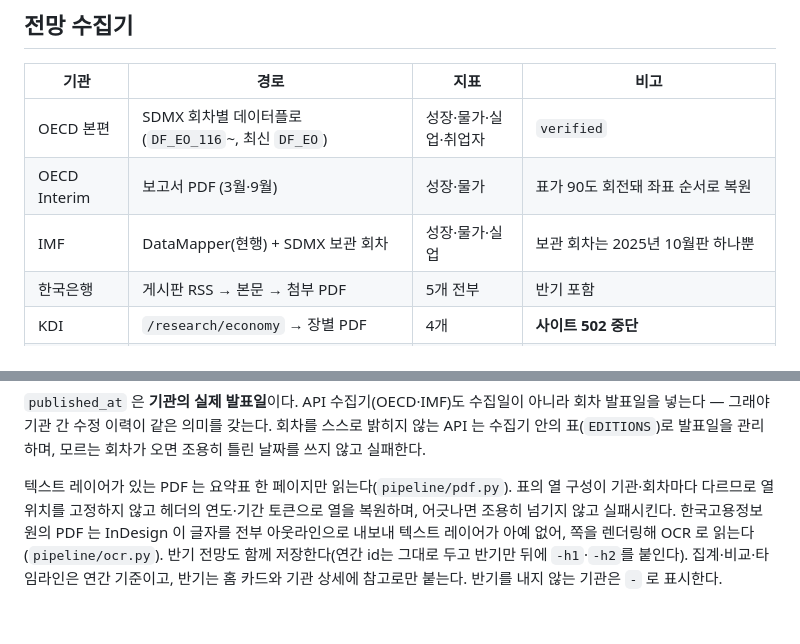
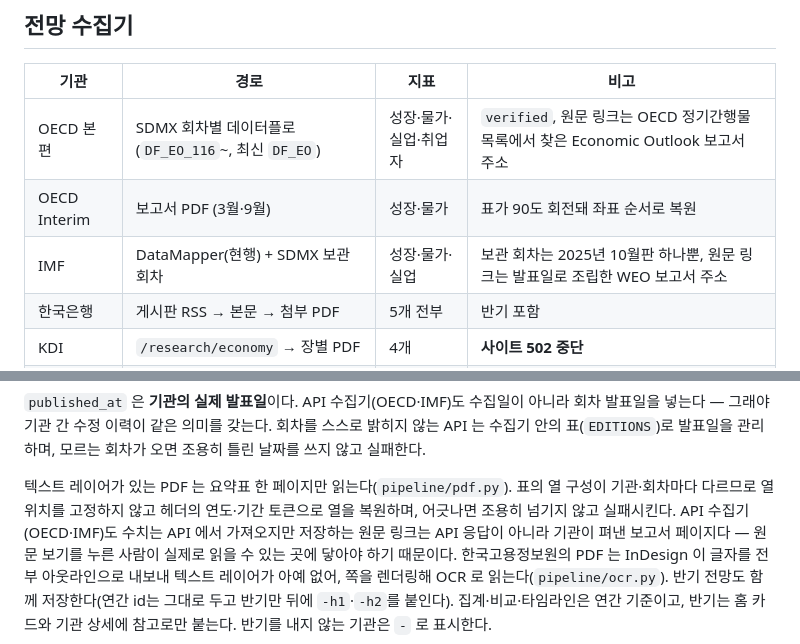
Before and after one commit to seongapark/employ_archive, a Markdown page: README.md, 2 parts joined by grey strips. Rendered like a GitHub page; blank space fills up the shorter version.

Commit message:
docs: 원문 링크가 보고서를 가리킨다는 규칙을 적는다

```diff
--- a/README.md
+++ b/README.md
@@ -19,9 +19,9 @@
 
 | 기관 | 경로 | 지표 | 비고 |
 |---|---|---|---|
-| OECD 본편 | SDMX 회차별 데이터플로(`DF_EO_116`~, 최신 `DF_EO`) | 성장·물가·실업·취업자 | `verified` |
+| OECD 본편 | SDMX 회차별 데이터플로(`DF_EO_116`~, 최신 `DF_EO`) | 성장·물가·실업·취업자 | `verified`, 원문 링크는 OECD 정기간행물 목록에서 찾은 Economic Outlook 보고서 주소 |
 | OECD Interim | 보고서 PDF (3월·9월) | 성장·물가 | 표가 90도 회전돼 좌표 순서로 복원 |
-| IMF | DataMapper(현행) + SDMX 보관 회차 | 성장·물가·실업 | 보관 회차는 2025년 10월판 하나뿐 |
+| IMF | DataMapper(현행) + SDMX 보관 회차 | 성장·물가·실업 | 보관 회차는 2025년 10월판 하나뿐, 원문 링크는 발표일로 조립한 WEO 보고서 주소 |
 | 한국은행 | 게시판 RSS → 본문 → 첨부 PDF | 5개 전부 | 반기 포함 |
 | KDI | `/research/economy` → 장별 PDF | 4개 | **사이트 502 중단** |
 | 한국노동연구원 | 노동리뷰 특집 → 첨부 PDF | 취업자·실업률·고용률 | 반기 포함 |
@@ -35,7 +35,9 @@
 
 텍스트 레이어가 있는 PDF 는 요약표 한 페이지만 읽는다(`pipeline/pdf.py`). 표의 열
 구성이 기관·회차마다 다르므로 열 위치를 고정하지 않고 헤더의 연도·기간 토큰으로 열을
-복원하며, 어긋나면 조용히 넘기지 않고 실패시킨다. 한국고용정보원의 PDF 는 InDesign 이
+복원하며, 어긋나면 조용히 넘기지 않고 실패시킨다. API 수집기(OECD·IMF)도 수치는
+API 에서 가져오지만 저장하는 원문 링크는 API 응답이 아니라 기관이 펴낸 보고서 페이지다
+— 원문 보기를 누른 사람이 실제로 읽을 수 있는 곳에 닿아야 하기 때문이다. 한국고용정보원의 PDF 는 InDesign 이
 글자를 전부 아웃라인으로 내보내 텍스트 레이어가 아예 없어, 쪽을 렌더링해 OCR 로
 읽는다(`pipeline/ocr.py`). 반기 전망도 함께 저장한다(연간 id는 그대로 두고 반기만
 뒤에 `-h1`·`-h2`를 붙인다). 집계·비교·타임라인은 연간 기준이고, 반기는 홈 카드와
```
Also changed, not shown: 고용전망_아카이브_기획서.md (+1 -1 lines).
